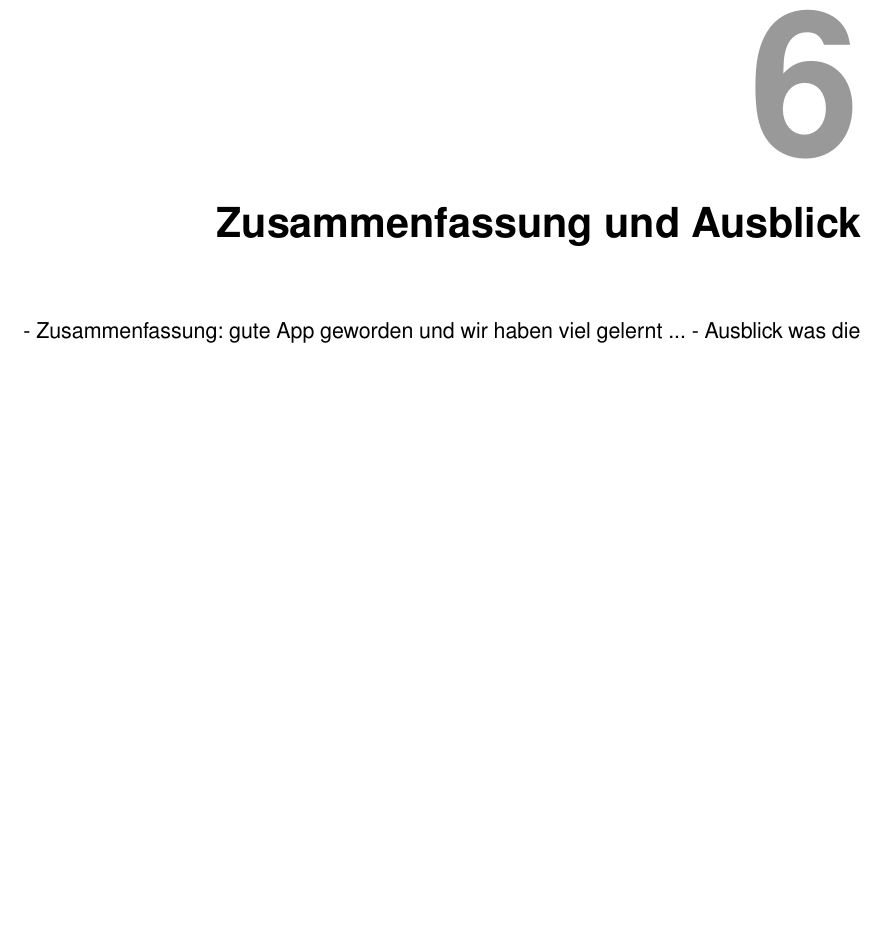
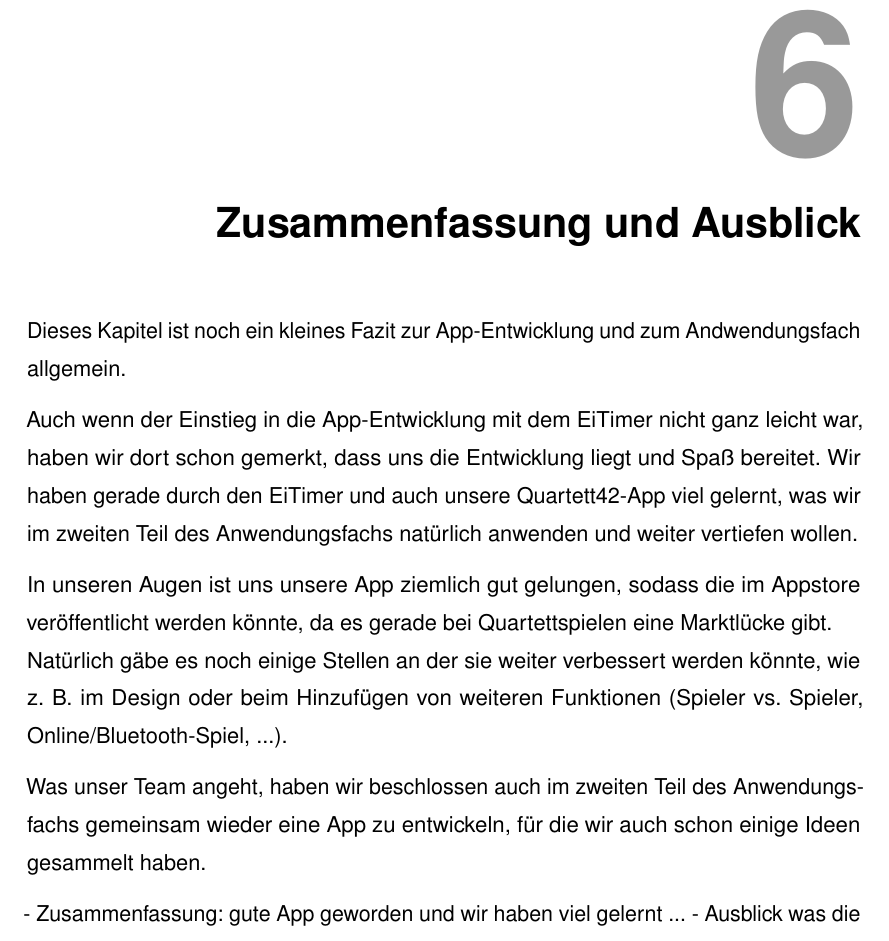
Before and after one commit to lb28/MAL_Quartett42, a LaTeX thesis (Doku/App-Ausarbeitung/latex/document.tex, which reads Doku/App-Ausarbeitung/latex/zusammenfassungUndAusblick.tex): part of page 35 of 39, cut so that both start at the same text, the shorter picture padded with empty space. Compiled offline with pdfLaTeX.

Commit message:
Zusammenfassung und Ausblick

```diff
--- a/Doku/App-Ausarbeitung/latex/zusammenfassungUndAusblick.tex
+++ b/Doku/App-Ausarbeitung/latex/zusammenfassungUndAusblick.tex
@@ -1,5 +1,14 @@
 \chapter{Zusammenfassung und Ausblick}
 \label{cha:zusammenfassungUndAusblick}
+
+Dieses Kapitel ist noch ein kleines Fazit zur App-Entwicklung und zum Andwendungsfach allgemein.
+
+Auch wenn der Einstieg in die App-Entwicklung mit dem EiTimer nicht ganz leicht war, haben wir dort schon gemerkt, dass uns die Entwicklung liegt und Spaß bereitet. Wir haben gerade durch den EiTimer und auch unsere Quartett42-App viel gelernt, was wir im zweiten Teil des Anwendungsfachs natürlich anwenden und weiter vertiefen wollen.
+
+In unseren Augen ist uns unsere App ziemlich gut gelungen, sodass die im Appstore veröffentlicht werden könnte, da es gerade bei Quartettspielen eine Marktlücke gibt.\\ Natürlich gäbe es noch einige Stellen an der sie weiter verbessert werden könnte, wie z. B. im Design oder beim Hinzufügen von weiteren Funktionen (Spieler vs. Spieler, Online/Bluetooth-Spiel, ...).
+
+Was unser Team angeht, haben wir beschlossen auch im zweiten Teil des Anwendungsfachs gemeinsam wieder eine App zu entwickeln, für die wir auch schon einige Ideen gesammelt haben.
+
 
 - Zusammenfassung: gute App geworden und wir haben viel gelernt ...
 - Ausblick was die App angeht: App eigentlich fertig aber könnte an manchen Stellen noch optimiert werden (Design, weitere Funktionen,...)
```
Also changed, not shown: 1 other file.
